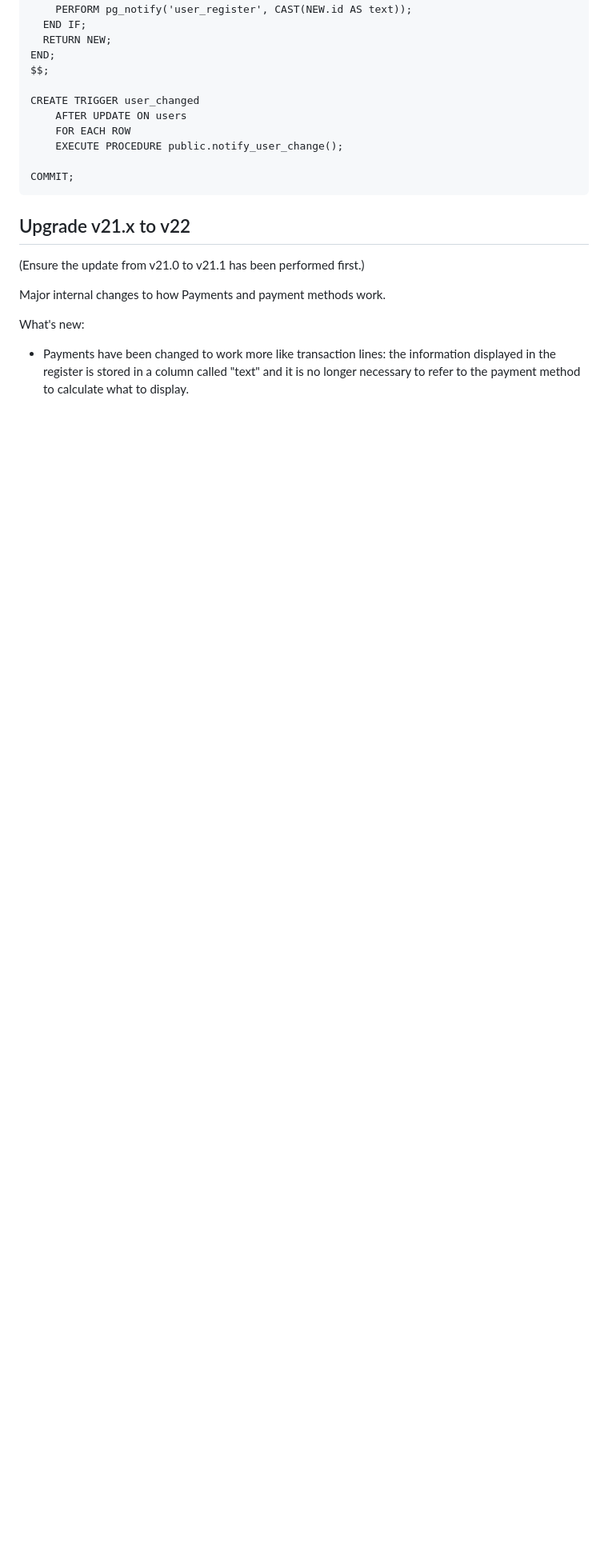
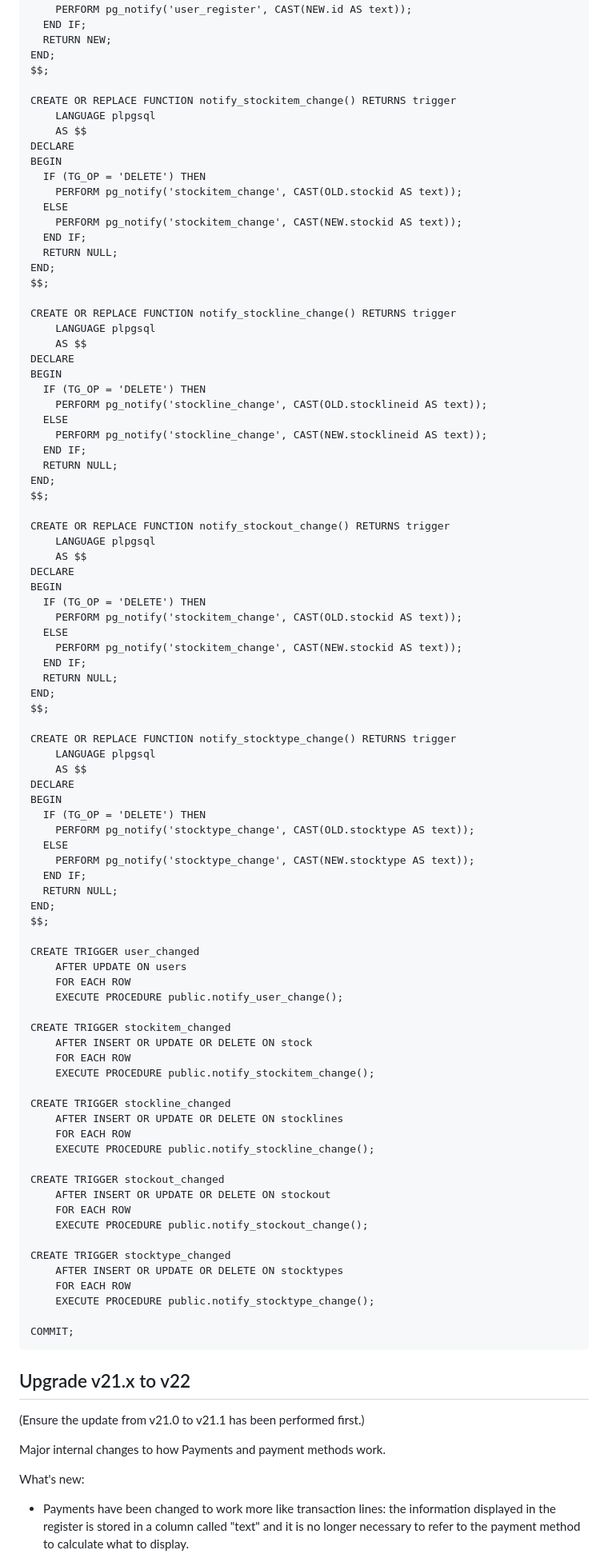
Before and after one commit to sde1000/quicktill, a Markdown page: release-notes.md, the part around the change printed below. Shown: that part at 80% size. GitHub-like rendering; blank space fills up the shorter version.

Commit message:
Update release notes

````diff
--- a/release-notes.md
+++ b/release-notes.md
@@ -52,10 +64,86 @@ BEGIN
 END;
 $$;
 
+CREATE OR REPLACE FUNCTION notify_stockitem_change() RETURNS trigger
+    LANGUAGE plpgsql
+    AS $$
+DECLARE
+BEGIN
+  IF (TG_OP = 'DELETE') THEN
+    PERFORM pg_notify('stockitem_change', CAST(OLD.stockid AS text));
+  ELSE
+    PERFORM pg_notify('stockitem_change', CAST(NEW.stockid AS text));
+  END IF;
+  RETURN NULL;
+END;
+$$;
+
+CREATE OR REPLACE FUNCTION notify_stockline_change() RETURNS trigger
+    LANGUAGE plpgsql
+    AS $$
+DECLARE
+BEGIN
+  IF (TG_OP = 'DELETE') THEN
+    PERFORM pg_notify('stockline_change', CAST(OLD.stocklineid AS text));
+  ELSE
+    PERFORM pg_notify('stockline_change', CAST(NEW.stocklineid AS text));
+  END IF;
+  RETURN NULL;
+END;
+$$;
+
+CREATE OR REPLACE FUNCTION notify_stockout_change() RETURNS trigger
+    LANGUAGE plpgsql
+    AS $$
+DECLARE
+BEGIN
+  IF (TG_OP = 'DELETE') THEN
+    PERFORM pg_notify('stockitem_change', CAST(OLD.stockid AS text));
+  ELSE
+    PERFORM pg_notify('stockitem_change', CAST(NEW.stockid AS text));
+  END IF;
+  RETURN NULL;
+END;
+$$;
+
+CREATE OR REPLACE FUNCTION notify_stocktype_change() RETURNS trigger
+    LANGUAGE plpgsql
+    AS $$
+DECLARE
+BEGIN
+  IF (TG_OP = 'DELETE') THEN
+    PERFORM pg_notify('stocktype_change', CAST(OLD.stocktype AS text));
+  ELSE
+    PERFORM pg_notify('stocktype_change', CAST(NEW.stocktype AS text));
+  END IF;
+  RETURN NULL;
+END;
+$$;
+
 CREATE TRIGGER user_changed
 	AFTER UPDATE ON users
 	FOR EACH ROW
 	EXECUTE PROCEDURE public.notify_user_change();
+
+CREATE TRIGGER stockitem_changed
+	AFTER INSERT OR UPDATE OR DELETE ON stock
+	FOR EACH ROW
+	EXECUTE PROCEDURE public.notify_stockitem_change();
+
+CREATE TRIGGER stockline_changed
+	AFTER INSERT OR UPDATE OR DELETE ON stocklines
+	FOR EACH ROW
+	EXECUTE PROCEDURE public.notify_stockline_change();
+
+CREATE TRIGGER stockout_changed
+	AFTER INSERT OR UPDATE OR DELETE ON stockout
+	FOR EACH ROW
+	EXECUTE PROCEDURE public.notify_stockout_change();
+
+CREATE TRIGGER stocktype_changed
+	AFTER INSERT OR UPDATE OR DELETE ON stocktypes
+	FOR EACH ROW
+	EXECUTE PROCEDURE public.notify_stocktype_change();
 
 COMMIT;
 ```
````
Also changed, not shown: other parts of release-notes.md (+12 -0 lines).
